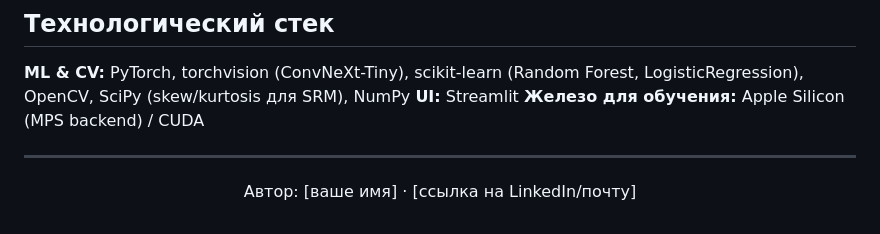
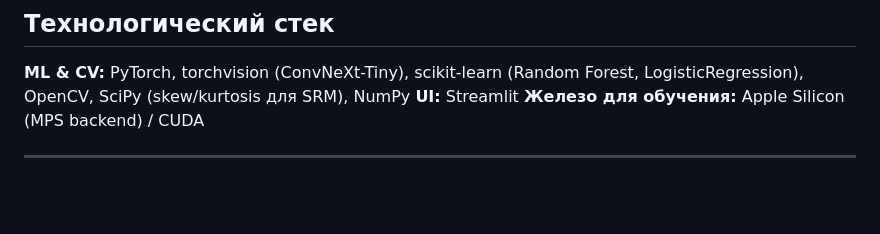
Before and after one commit to ekrtg25/VeriVision, a Markdown page: README.md, the part around the change. GitHub-like rendering; blank space fills up the shorter version.

```diff
--- a/README.md
+++ b/README.md
@@ -227,6 +227,5 @@ VeriVision/
 
 <div align="center">
 
-Автор: [ваше имя] · [ссылка на LinkedIn/почту]
 
 </div>
```
